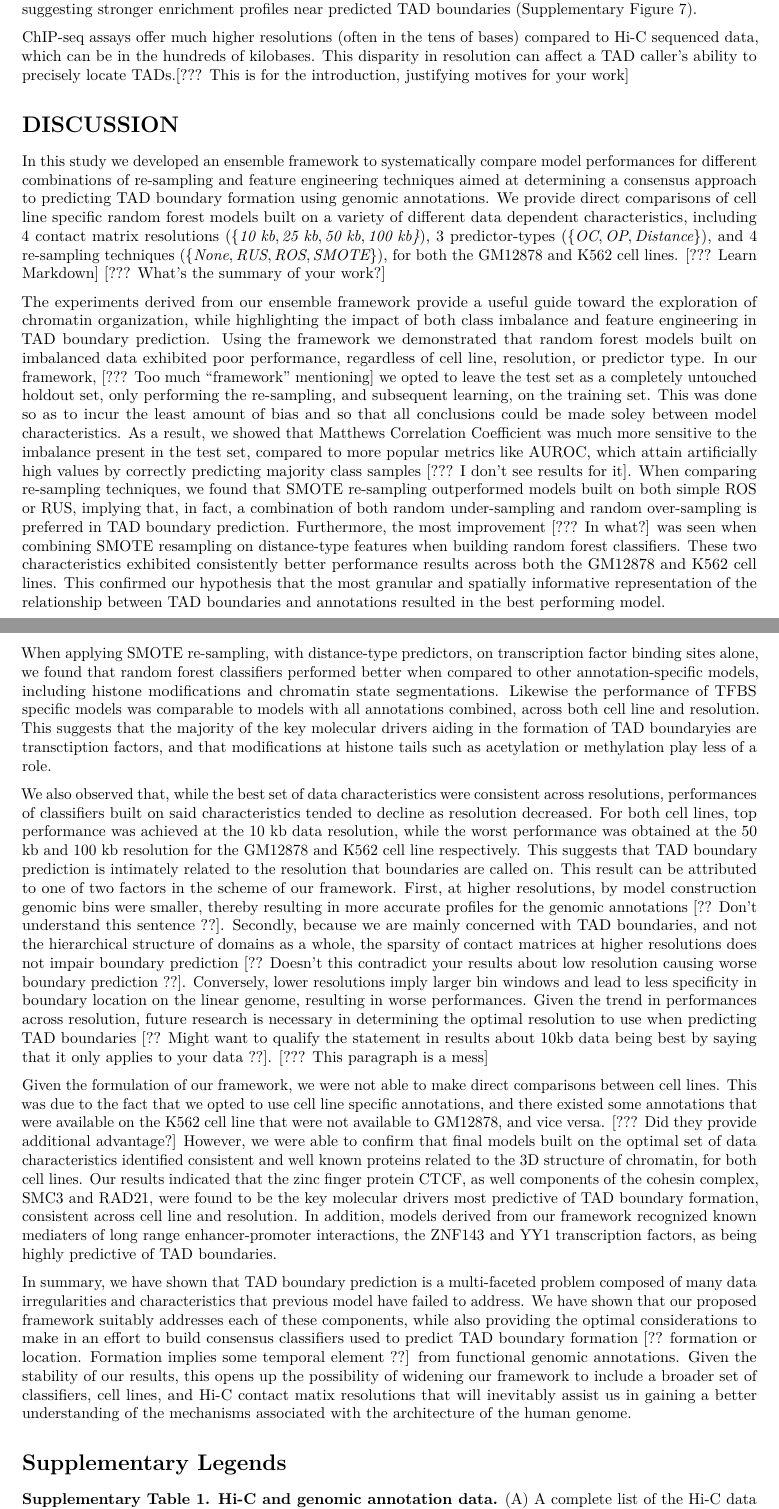
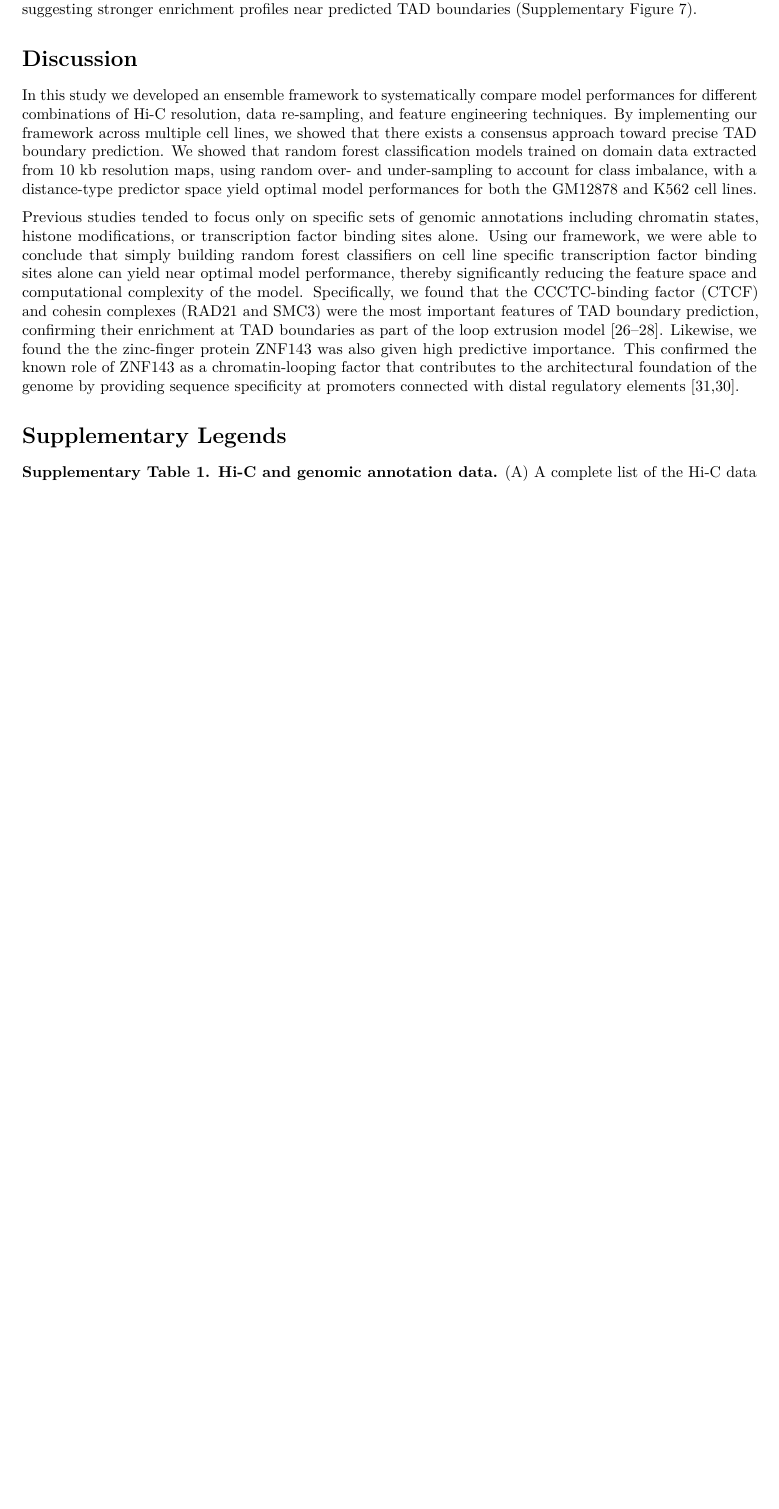
Before and after one commit to stilianoudakis/TAD_predictive_modeling, an R Markdown document (Manuscript/manuscript.Rmd): two parts of pages 12 and 14 of 18 before the commit and part of page 12 of 17 after it, the two joined at a grey line, cut so that both start at the same text, the shorter picture padded with empty space. Rendered offline with R 4.5, knitr and Pandoc, then LaTeX, with nearby package versions.

Commit message:
discussion edits

```diff
--- a/Manuscript/manuscript.Rmd
+++ b/Manuscript/manuscript.Rmd
@@ -161,23 +161,15 @@ After obtaining our optimally built random forest classifier, we investigated wh
 
 For each predicted TAD boundary region, we were able to identify the summit locations of TAD boundary location by performing partitioning around medoids (see Methods). To compare the summit locations of predicted and called TAD boundaries, we evaluated the signal strength of ChIP-seq peak regions around a 10 kb flanking region. We found that the signal strength for the CTCF, RAD21, SMC3, and ZNF143 [??? Make all in this order!; !!!fixed] TFBS peaked at our predicted TAD boudaries, while was poorly defined around the called TAD boundaries (Figure 5B; Supplementary Figure 6).  Thus, our model is able to alleviate resolution limitations and precisely locate TAD boundaries that correspond to the highest signal strength of known TAD boundary-forming TFBSs. Furthermore, when compared to called TAD boundaries, the boundaries that we predicted with our model were found to be statistically significantly closer to the top ranked TFBS, suggesting stronger enrichment profiles near predicted TAD boundaries (Supplementary Figure 7).
 
-ChIP-seq assays offer much higher resolutions (often in the tens of bases) compared to Hi-C sequenced data, which can be in the hundreds of kilobases. This disparity in resolution can affect a TAD caller's ability to precisely locate TADs.[??? This is for the introduction, justifying motives for your work]
-
 ![**Predicted TAD boundaries are enriched in known TAD boundary-forming TFBSs.** (A) Visualizing locations of predicted and called TAD boundaries (chr 22: 17390000-18640000; GM12878). The upper triangular contact map shows the normalized number of contacts within the specified window using the JUICER toolbox.  Called TADs are outlined in blue.  The blue vertical lines represent a called TAD boundary identified by the ARROWHEAD algorithm. The black line represents the predicted probability of each base pair being a TAD boundary. Regions of adjacent base pairs with probability of 1 are represented by the green regions along the x-axis. The green vertical lines represent the subsequent base pair predicted to be a TAD boundary using medoid partitioning. (B) Enrichment heatmaps illustrate the average signal strength of ChIP-seq peak regions defined by SMC3, ZNF143, CTCF, and RAD21 around the centers of 10 kb flanked predicted and called TAD boundaries.](Figures/visualizing_boundaries_example_with_enriched_heatmaps.png)
 
-# DISCUSSION
+# Discussion
 
-In this study we developed an ensemble framework to systematically compare model performances for different combinations of re-sampling and feature engineering techniques aimed at determining a consensus approach to predicting TAD boundary formation using genomic annotations. We provide direct comparisons of cell line specific random forest models built on a variety of different data dependent characteristics, including 4 contact matrix resolutions ($\{\textit{10 kb}, \textit{25 kb}, \textit{50 kb}, \textit{100 kb\}}$), 3 predictor-types ($\{\textit{OC}, \textit{OP}, \textit{Distance}\}$), and 4 re-sampling techniques ($\{\textit{None}, \textit{RUS}, \textit{ROS}, \textit{SMOTE}\}$), for both the GM12878 and K562 cell lines. [??? Learn Markdown] [??? What's the summary of your work?]
+In this study we developed an ensemble framework to systematically compare model performances for different combinations of Hi-C resolution, data re-sampling, and feature engineering techniques. By implementing our framework across multiple cell lines, we showed that there exists a consensus approach toward precise TAD boundary prediction. We showed that random forest classification models trained on domain data extracted from 10 kb resolution maps, using random over- and under-sampling to account for class imbalance, with a distance-type predictor space yield optimal model performances for both the GM12878 and K562 cell lines.
 
-The experiments derived from our ensemble framework provide a useful guide toward the exploration of chromatin organization, while highlighting the impact of both class imbalance and feature engineering in TAD boundary prediction. Using the framework we demonstrated that random forest models built on imbalanced data exhibited poor performance, regardless of cell line, resolution, or predictor type. In our framework, [??? Too much "framework" mentioning] we opted to leave the test set as a completely untouched holdout set, only performing the re-sampling, and subsequent learning, on the training set. This was done so as to incur the least amount of bias and so that all conclusions could be made soley between model characteristics. As a result, we showed that Matthews Correlation Coefficient was much more sensitive to the imbalance present in the test set, compared to more popular metrics like AUROC, which attain artificially high values by correctly predicting majority class samples [??? I don't see results for it]. When comparing re-sampling techniques, we found that SMOTE re-sampling outperformed models built on both simple ROS or RUS, implying that, in fact, a combination of both random under-sampling and random over-sampling is preferred in TAD boundary prediction. Furthermore, the most improvement [??? In what?] was seen when combining SMOTE resampling on distance-type features when building random forest classifiers. These two characteristics exhibited consistently better performance results across both the GM12878 and K562 cell lines. This confirmed our hypothesis that the most granular and spatially informative representation of the relationship between TAD boundaries and annotations resulted in the best performing model.
+Previous studies tended to focus only on specific sets of genomic annotations including chromatin states, histone modifications, or transcription factor binding sites alone. Using our framework, we were able to conclude that simply building random forest classifiers on cell line specific transcription factor binding sites alone can yield near optimal model performance, thereby significantly reducing the feature space and computational complexity of the model. Specifically, we found that the CCCTC-binding factor (CTCF) and cohesin complexes (RAD21 and SMC3) were the most important features of TAD boundary prediction, confirming their enrichment at TAD boundaries as part of the loop extrusion model [@sanborn2015chromatin; @fudenberg2016formation; @alipour2012self]. Likewise, we found the the zinc-finger protein ZNF143 was also given high predictive importance. This confirmed the known role of ZNF143 as a chromatin-looping factor that contributes to the architectural foundation of the genome by providing sequence specificity at promoters connected with distal regulatory elements [@bailey2015znf143;@gonzalez2017znf143].
 
-When applying SMOTE re-sampling, with distance-type predictors, on transcription factor binding sites alone, we found that random forest classifiers performed better when compared to other annotation-specific models, including histone modifications and chromatin state segmentations. Likewise the performance of TFBS specific models was comparable to models with all annotations combined, across both cell line and resolution. This suggests that the majority of the key molecular drivers aiding in the formation of TAD boundaryies are transctiption factors, and that modifications at histone tails such as acetylation or methylation play less of a role.
 
-We also observed that, while the best set of data characteristics were consistent across resolutions, performances of classifiers built on said characteristics tended to decline as resolution decreased. For both cell lines, top performance was achieved at the 10 kb data resolution, while the worst performance was obtained at the 50 kb and 100 kb resolution for the GM12878 and K562 cell line respectively. This suggests that TAD boundary prediction is intimately related to the resolution that boundaries are called on. This result can be attributed to one of two factors in the scheme of our framework. First, at higher resolutions, by model construction genomic bins were smaller, thereby resulting in more accurate profiles for the genomic annotations [?? Don't understand this sentence ??]. Secondly, because we are mainly concerned with TAD boundaries, and not the hierarchical structure of domains as a whole, the sparsity of contact matrices at higher resolutions does not impair boundary prediction [?? Doesn't this contradict your results about low resolution causing worse boundary prediction ??]. Conversely, lower resolutions imply larger bin windows and lead to less specificity in boundary location on the linear genome, resulting in worse performances. Given the trend in performances across resolution, future research is necessary in determining the optimal resolution to use when predicting TAD boundaries [?? Might want to qualify the statement in results about 10kb data being best by saying that it only applies to your data ??]. [??? This paragraph is a mess]
-
-Given the formulation of our framework, we were not able to make direct comparisons between cell lines. This was due to the fact that we opted to use cell line specific annotations, and there existed some annotations that were available on the K562 cell line that were not available to GM12878, and vice versa. [??? Did they provide additional advantage?] However, we were able to confirm that final models built on the optimal set of data characteristics identified consistent and well known proteins related to the 3D structure of chromatin, for both cell lines. Our results indicated that the zinc finger protein CTCF, as well components of the cohesin complex, SMC3 and RAD21, were found to be the key molecular drivers most predictive of TAD boundary formation, consistent across cell line and resolution. In addition, models derived from our framework recognized known mediaters of long range enhancer-promoter interactions, the ZNF143 and YY1 transcription factors, as being highly predictive of TAD boundaries.
-
-In summary, we have shown that TAD boundary prediction is a multi-faceted problem composed of many data irregularities and characteristics that previous model have failed to address. We have shown that our proposed framework suitably addresses each of these components, while also providing the optimal considerations to make in an effort to build consensus classifiers used to predict TAD boundary formation [?? formation or location. Formation implies some temporal element ??] from functional genomic annotations. Given the stability of our results, this opens up the possibility of widening our framework to include a broader set of classifiers, cell lines, and Hi-C contact matix resolutions that will inevitably assist us in gaining a better understanding of the mechanisms associated with the architecture of the human genome.
 
 # Supplementary Legends
 
```
Also changed, not shown: Manuscript/manuscript.Rmd (2 more changed lines).
